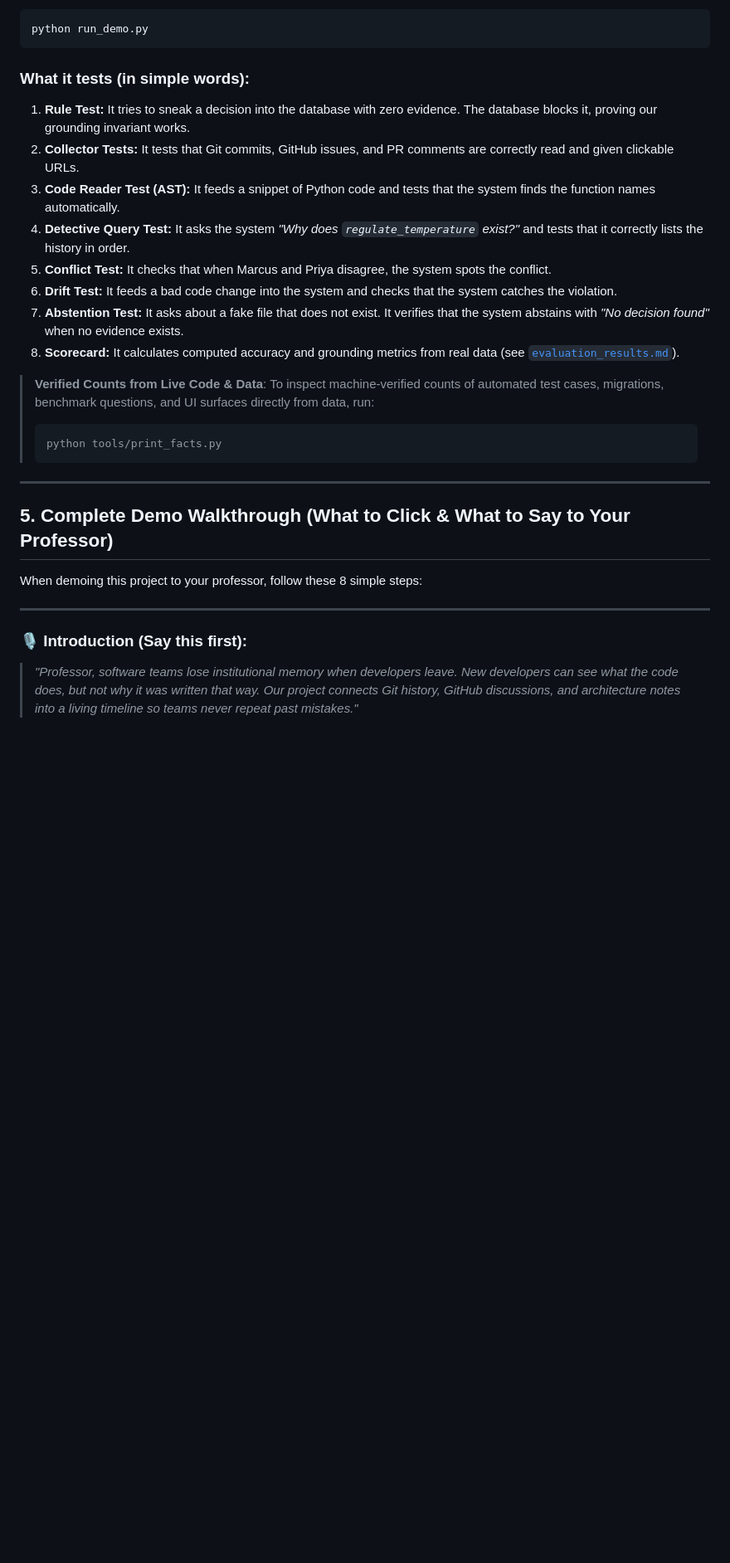
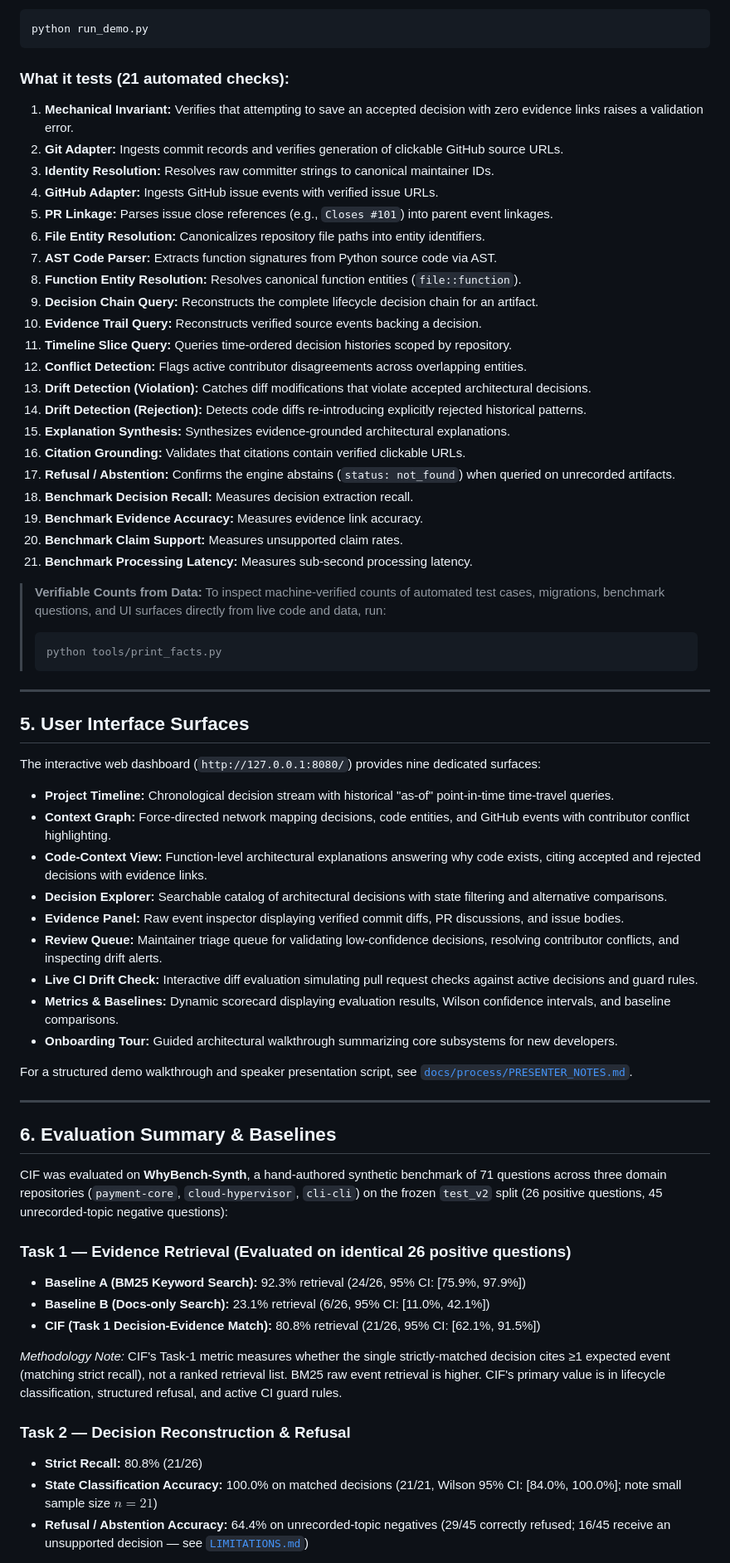
Before and after one commit to nagarwal00/context-engine-prototype-, a Markdown page: readme.md, the part around one of its changes. Shown at 83% size. Rendered like a GitHub page; blank space fills up the shorter version.

Commit message:
docs(readme): separate project documentation from presenter notes

````diff
--- a/readme.md
+++ b/readme.md
@@ -127,29 +99,67 @@ To run it, open a terminal and type:
 python run_demo.py
 ```
 
-### What it tests (in simple words):
-1. **Rule Test:** It tries to sneak a decision into the database with zero evidence. The database blocks it, proving our grounding invariant works.
-2. **Collector Tests:** It tests that Git commits, GitHub issues, and PR comments are correctly read and given clickable URLs.
-3. **Code Reader Test (AST):** It feeds a snippet of Python code and tests that the system finds the function names automatically.
-4. **Detective Query Test:** It asks the system *"Why does `regulate_temperature` exist?"* and tests that it correctly lists the history in order.
-5. **Conflict Test:** It checks that when Marcus and Priya disagree, the system spots the conflict.
-6. **Drift Test:** It feeds a bad code change into the system and checks that the system catches the violation.
-7. **Abstention Test:** It asks about a fake file that does not exist. It verifies that the system abstains with *"No decision found"* when no evidence exists.
-8. **Scorecard:** It calculates computed accuracy and grounding metrics from real data (see [`evaluation_results.md`](file:///c:/Users/HP/Desktop/SE_project/evaluation_results.md)).
+### What it tests (21 automated checks):
+1. **Mechanical Invariant:** Verifies that attempting to save an accepted decision with zero evidence links raises a validation error.
+2. **Git Adapter:** Ingests commit records and verifies generation of clickable GitHub source URLs.
+3. **Identity Resolution:** Resolves raw committer strings to canonical maintainer IDs.
+4. **GitHub Adapter:** Ingests GitHub issue events with verified issue URLs.
+5. **PR Linkage:** Parses issue close references (e.g., `Closes #101`) into parent event linkages.
+6. **File Entity Resolution:** Canonicalizes repository file paths into entity identifiers.
+7. **AST Code Parser:** Extracts function signatures from Python source code via AST.
+8. **Function Entity Resolution:** Resolves canonical function entities (`file::function`).
+9. **Decision Chain Query:** Reconstructs the complete lifecycle decision chain for an artifact.
+10. **Evidence Trail Query:** Reconstructs verified source events backing a decision.
+11. **Timeline Slice Query:** Queries time-ordered decision histories scoped by repository.
+12. **Conflict Detection:** Flags active contributor disagreements across overlapping entities.
+13. **Drift Detection (Violation):** Catches diff modifications that violate accepted architectural decisions.
+14. **Drift Detection (Rejection):** Detects code diffs re-introducing explicitly rejected historical patterns.
+15. **Explanation Synthesis:** Synthesizes evidence-grounded architectural explanations.
+16. **Citation Grounding:** Validates that citations contain verified clickable URLs.
+17. **Refusal / Abstention:** Confirms the engine abstains (`status: not_found`) when queried on unrecorded artifacts.
+18. **Benchmark Decision Recall:** Measures decision extraction recall.
+19. **Benchmark Evidence Accuracy:** Measures evidence link accuracy.
+20. **Benchmark Claim Support:** Measures unsupported claim rates.
+21. **Benchmark Processing Latency:** Measures sub-second processing latency.
 
-> **Verified Counts from Live Code & Data**:
-> To inspect machine-verified counts of automated test cases, migrations, benchmark questions, and UI surfaces directly from data, run:
+> **Verifiable Counts from Data:**
+> To inspect machine-verified counts of automated test cases, migrations, benchmark questions, and UI surfaces directly from live code and data, run:
 > ```bash
 > python tools/print_facts.py
 > ```
 
 ---
 
-## 5. Complete Demo Walkthrough (What to Click & What to Say to Your Professor)
+## 5. User Interface Surfaces
 
-When demoing this project to your professor, follow these 8 simple steps:
+The interactive web dashboard (`http://127.0.0.1:8080/`) provides nine dedicated surfaces:
+- **Project Timeline:** Chronological decision stream with historical "as-of" point-in-time time-travel queries.
+- **Context Graph:** Force-directed network mapping decisions, code entities, and GitHub events with contributor conflict highlighting.
+- **Code-Context View:** Function-level architectural explanations answering why code exists, citing accepted and rejected decisions with evidence links.
+- **Decision Explorer:** Searchable catalog of architectural decisions with state filtering and alternative comparisons.
+- **Evidence Panel:** Raw event inspector displaying verified commit diffs, PR discussions, and issue bodies.
+- **Review Queue:** Maintainer triage queue for validating low-confidence decisions, resolving contributor conflicts, and inspecting drift alerts.
+- **Live CI Drift Check:** Interactive diff evaluation simulating pull request checks against active decisions and guard rules.
+- **Metrics & Baselines:** Dynamic scorecard displaying evaluation results, Wilson confidence intervals, and baseline comparisons.
+- **Onboarding Tour:** Guided architectural walkthrough summarizing core subsystems for new developers.
+
+For a structured demo walkthrough and speaker presentation script, see [`docs/process/PRESENTER_NOTES.md`](docs/process/PRESENTER_NOTES.md).
 
 ---
 
-### 🎙️ Introduction (Say this first):
-> *"Professor, software teams lose institutional memory when developers leave. New developers can see what the code does, but not why it was written that way. Our project connects Git history, GitHub discussions, and architecture notes into a living timeline so teams never repeat past mistakes."*
+## 6. Evaluation Summary & Baselines
+
+CIF was evaluated on **WhyBench-Synth**, a hand-authored synthetic benchmark of 71 questions across three domain repositories (`payment-core`, `cloud-hypervisor`, `cli-cli`) on the frozen `test_v2` split (26 positive questions, 45 unrecorded-topic negative questions):
+
+### Task 1 — Evidence Retrieval (Evaluated on identical 26 positive questions)
+- **Baseline A (BM25 Keyword Search):** 92.3% retrieval (24/26, 95% CI: [75.9%, 97.9%])
+- **Baseline B (Docs-only Search):** 23.1% retrieval (6/26, 95% CI: [11.0%, 42.1%])
+- **CIF (Task 1 Decision-Evidence Match):** 80.8% retrieval (21/26, 95% CI: [62.1%, 91.5%])
+
+*Methodology Note:* CIF's Task-1 metric measures whether the single strictly-matched decision cites ≥1 expected event (matching strict recall), not a ranked retrieval list. BM25 raw event retrieval is higher. CIF's primary value is in lifecycle classification, structured refusal, and active CI guard rules.
+
+### Task 2 — Decision Reconstruction & Refusal
+- **Strict Recall:** 80.8% (21/26)
+- **State Classification Accuracy:** 100.0% on matched decisions (21/21, Wilson 95% CI: [84.0%, 100.0%]; note small sample size $n=21$)
+- **Refusal / Abstention Accuracy:** 64.4% on unrecorded-topic negatives (29/45 correctly refused; 16/45 receive an unsupported decision — see [`LIMITATIONS.md`](LIMITATIONS.md))
+
````
Also changed, not shown: other parts of readme.md (+68 -184 lines), docs/process/PRESENTER_NOTES.md (added, +85 -0 lines).
